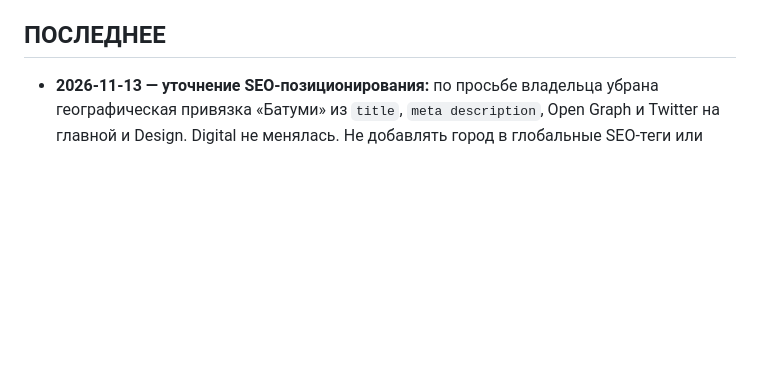
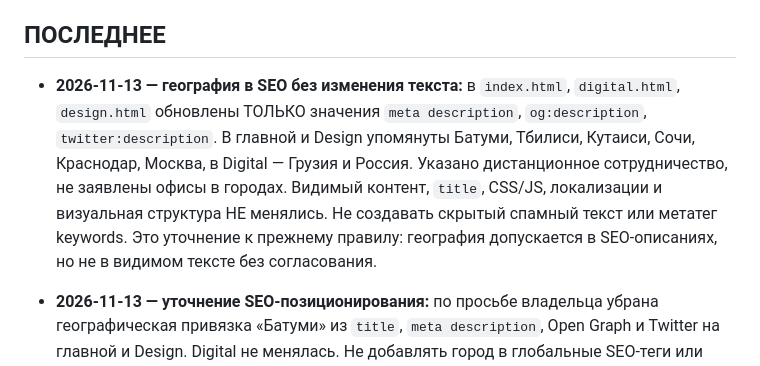
Before and after one commit to dmitriyribka27/dmitriyribka27.github.io, a Markdown page: HANDOFF.md, the part around the change. Drawn GitHub-style; blank space fills up the shorter version.

Commit message:
Docs: record location-aware SEO metadata and unchanged page copy

```diff
--- a/HANDOFF.md
+++ b/HANDOFF.md
@@ -68,6 +68,8 @@
 
 ## ПОСЛЕДНЕЕ
 
+- **2026-11-13 — география в SEO без изменения текста:** в `index.html`, `digital.html`, `design.html` обновлены ТОЛЬКО значения `meta description`, `og:description`, `twitter:description`. В главной и Design упомянуты Батуми, Тбилиси, Кутаиси, Сочи, Краснодар, Москва, в Digital — Грузия и Россия. Указано дистанционное сотрудничество, не заявлены офисы в городах. Видимый контент, `title`, CSS/JS, локализации и визуальная структура НЕ менялись. Не создавать скрытый спамный текст или метатег keywords. Это уточнение к прежнему правилу: география допускается в SEO-описаниях, но не в видимом тексте без согласования.
+
 - **2026-11-13 — уточнение SEO-позиционирования:** по просьбе владельца убрана географическая привязка «Батуми» из `title`, `meta description`, Open Graph и Twitter на главной и Design. Digital не менялась. Не добавлять город в глобальные SEO-теги или видимый текст без отдельного согласования. Вёрстка и контент страницы не затронуты.
 
 - **2026-11-13 — SEO, этап 2:** актуализированы поисковые заголовки и описания главной, Digital и Design. Все изменения только в `<head>` HTML, визуальные компоненты не затронуты. Следующий этап — мониторинг показов/кликов в GSC/Bing, анализ поисковых запросов, затем при необходимости отдельные локализованные URL для EN/KA. Требуется проверить опубликованные title/description после деплоя GitHub Pages.
```
